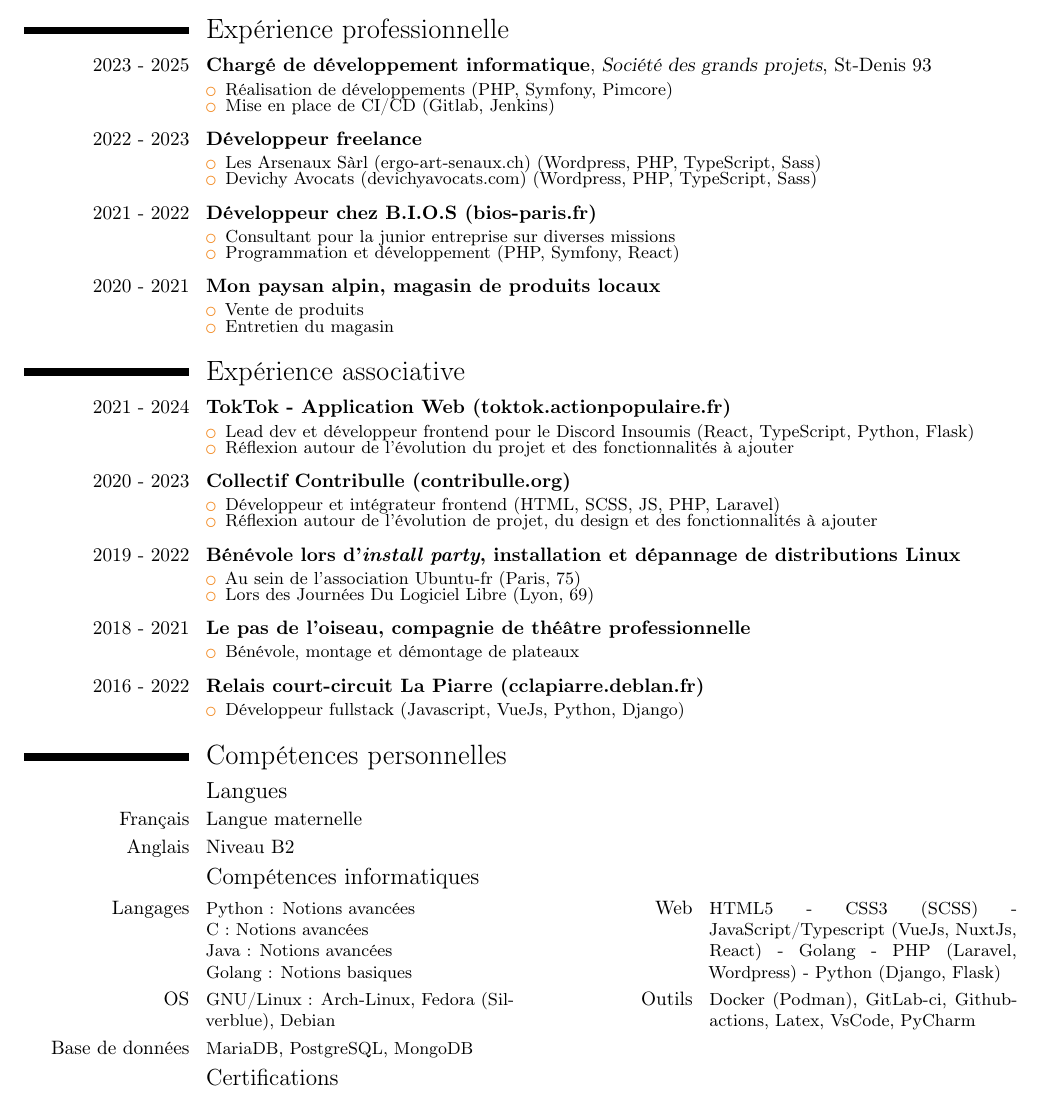
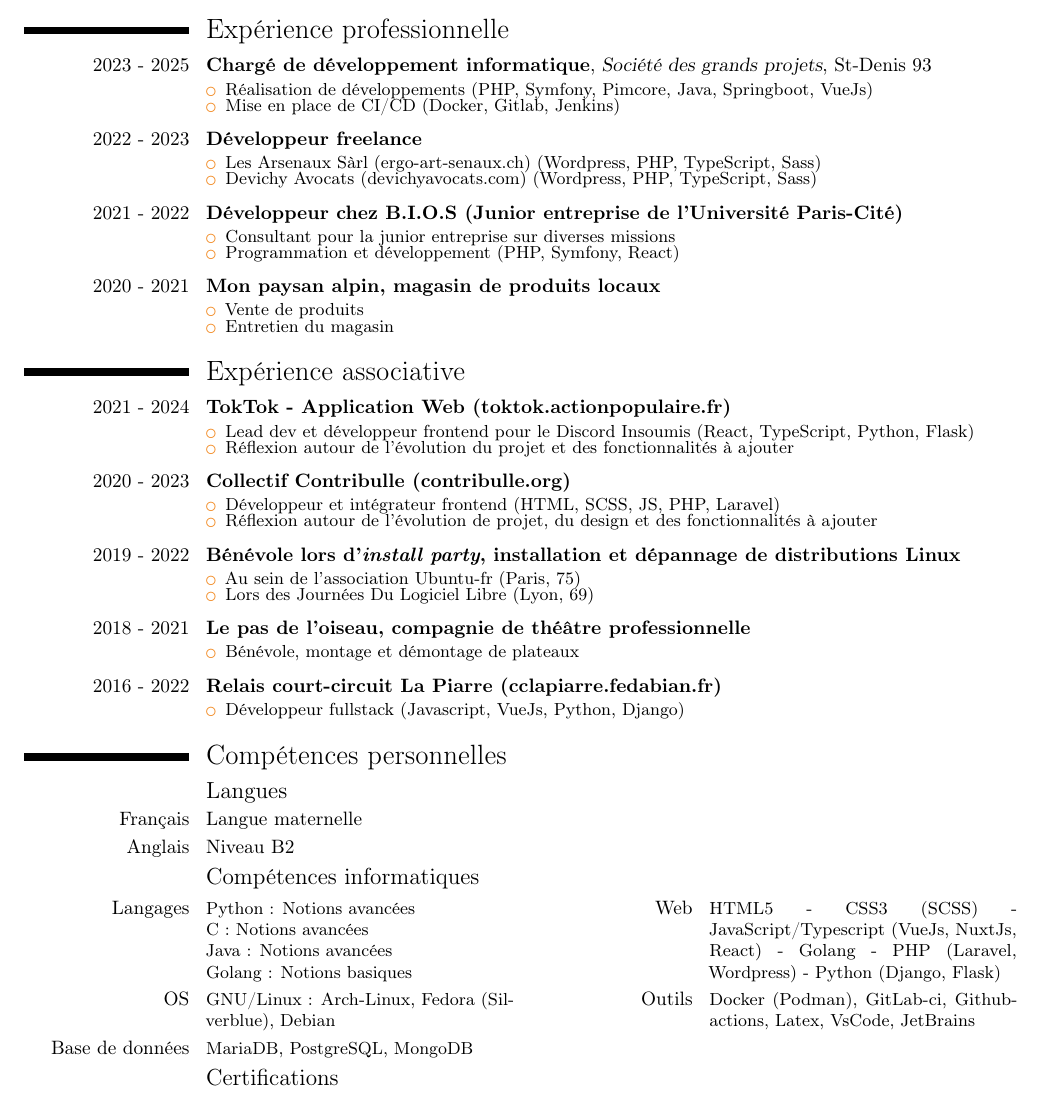
Before and after one commit to da-max/resume, a LaTeX CV (cv.tex): part of the page, cut so that both start at the same text. Compiled offline with pdfLaTeX.

Commit message:
💬 chore: remove old links and add some techno

```diff
--- a/cv.tex
+++ b/cv.tex
@@ -37,18 +37,18 @@
   \cventry[0.5em]{2023 - 2025}{Chargé de développement informatique}{\href{https://sgp.fr}{Société des grands projets}}{St-Denis 93}{}{
   \begin{itemize}
     \setlength\itemsep{-0.5em}
-    \item Réalisation de développements (PHP, Symfony, Pimcore)
-    \item Mise en place de CI/CD (Gitlab, Jenkins)
+    \item Réalisation de développements (PHP, Symfony, Pimcore, Java, Springboot, VueJs)
+    \item Mise en place de CI/CD (Docker, Gitlab, Jenkins)
   \end{itemize}
   }
   \cventry[0.5em]{2022 - 2023}{Développeur freelance}{}{}{}{
   \begin{itemize}
     \setlength\itemsep{-0.5em}
     \item \href{https://ergo-art-senaux.ch}{Les Arsenaux Sàrl (ergo-art-senaux.ch)} (Wordpress, PHP, TypeScript, Sass)
-    \item \href{https://avocatfamille.com}{Devichy Avocats (devichyavocats.com)} (Wordpress, PHP, TypeScript, Sass)
+    \item Devichy Avocats (devichyavocats.com) (Wordpress, PHP, TypeScript, Sass)
   \end{itemize}
   }
-  \cventry[0.5em]{2021 - 2022}{Développeur chez B.I.O.S (\href{https://bios-paris.fr/}{bios-paris.fr})}{}{}{}{
+  \cventry[0.5em]{2021 - 2022}{Développeur chez B.I.O.S (Junior entreprise de l’Université Paris-Cité)}{}{}{}{
   \begin{itemize}
     \setlength\itemsep{-0.5em}
     \item Consultant pour la junior entreprise sur diverses missions
@@ -61,18 +61,12 @@
     \item Vente de produits
     \item Entretien du magasin
   \end{itemize}}
-  % \cventry[0.5em]{2016}{Théâtre « La Passerelle » (Gap, 05)}{}{}{}{
-  %   \begin{itemize}
-  %     \setlength\itemsep{-0.5em}
-  %     \item Découverte du métier de régisseur son/lumière/plateau
-  %   \end{itemize}
-  % }
 
   \section{Expérience associative}
   \cventry[0.5em]{2021 - 2024}{TokTok - Application Web (\href{https://toktok.actionpopulaire.fr}{toktok.actionpopulaire.fr})}{}{}{}{
     \begin{itemize}
       \setlength\itemsep{-0.5em}
-      \item Lead dev et développeur frontend pour le \href{https://discord-insoumis.fr/}{Discord Insoumis} (React, TypeScript, Python, Flask)
+      \item Lead dev et développeur frontend pour le \href{https://discord-gauche.fr/}{Discord Insoumis} (React, TypeScript, Python, Flask)
       \item Réflexion autour de l’évolution du projet et des fonctionnalités à ajouter
     \end{itemize}
   }
@@ -94,7 +88,7 @@
       \setlength\itemsep{-0.5em}
       \item Bénévole, montage et démontage de plateaux
     \end{itemize}}
-  \cventry[0.5em]{2016 - 2022}{Relais court-circuit La Piarre (\href{https://cclapiarre.deblan.fr}{cclapiarre.deblan.fr})}{}{}{}{
+  \cventry[0.5em]{2016 - 2022}{Relais court-circuit La Piarre (\href{https://beta.cclapiarre.fedabian.fr}{cclapiarre.fedabian.fr})}{}{}{}{
     \begin{itemize}
       \setlength\itemsep{-0.5em}
       \item Développeur fullstack (Javascript, VueJs, Python, Django)
@@ -113,7 +107,7 @@
     Java : Notions avancées\newline
     Golang : Notions basiques
   }{Web}{HTML5 - CSS3 (SCSS) - JavaScript/Typescript (VueJs, NuxtJs, React) - Golang - PHP (Laravel, Wordpress) - Python (Django, Flask)}
-  \cvcomputer{OS}{GNU/Linux : Arch-Linux, Fedora (Silverblue), Debian}{Outils}{Docker (Podman), GitLab-ci, Github-actions, Latex, VsCode, PyCharm}
+  \cvcomputer{OS}{GNU/Linux : Arch-Linux, Fedora (Silverblue), Debian}{Outils}{Docker (Podman), GitLab-ci, Github-actions, Latex, VsCode, JetBrains}
   \cvcomputer{Base de données}{MariaDB, PostgreSQL, MongoDB}{}{}
 
   \subsection{Certifications}
```
